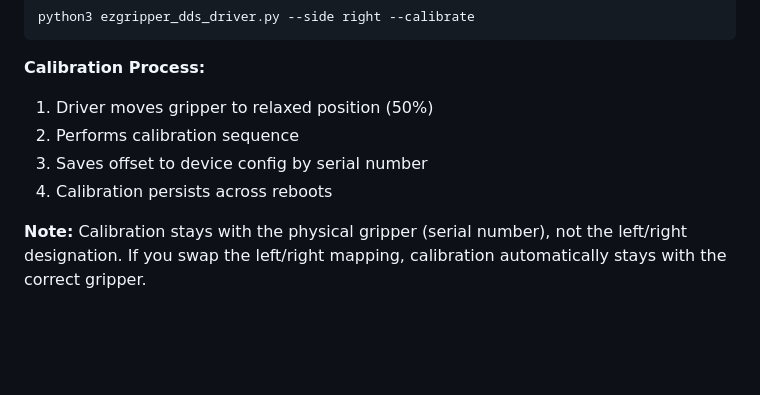
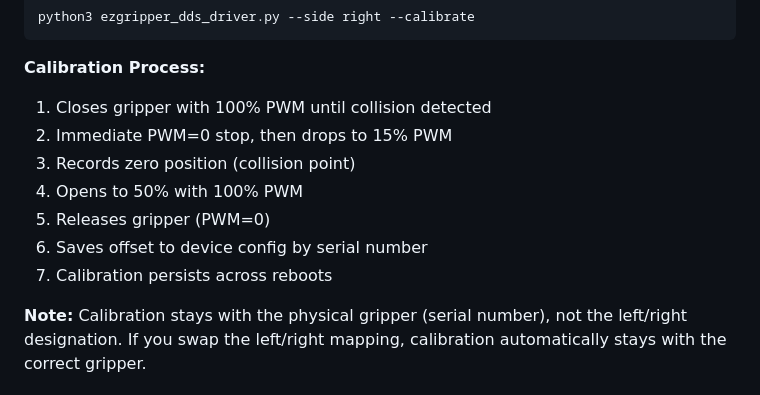
Before and after one commit to SAKErobotics/unitree-dex1-ezgripper-driver, a Markdown page: README.md, the part around the change. Drawn GitHub-style; blank space fills up the shorter version.

Commit message:
Update README calibration process description to match implementation
Fixed calibration process description in README to accurately reflect
the actual implementation:

Before (incorrect):
- Driver moves gripper to relaxed position (50%)
- Performs calibration sequence

After (correct):
1. Closes gripper with 100% PWM until collision detected
2. Immediate PWM=0 stop, then drops to 15% PWM
3. Records zero position (collision point)
4. Opens to 50% with 100% PWM
5. Releases gripper (PWM=0)
6. Saves offset to device config by serial number
7. Calibration persists across reboots

This matches the actual calibration flow implemented in the code.

````diff
--- a/README.md
+++ b/README.md
@@ -200,10 +200,13 @@ python3 ezgripper_dds_driver.py --side right --calibrate
 ```
 
 **Calibration Process:**
-1. Driver moves gripper to relaxed position (50%)
-2. Performs calibration sequence
-3. Saves offset to device config by serial number
-4. Calibration persists across reboots
+1. Closes gripper with 100% PWM until collision detected
+2. Immediate PWM=0 stop, then drops to 15% PWM
+3. Records zero position (collision point)
+4. Opens to 50% with 100% PWM
+5. Releases gripper (PWM=0)
+6. Saves offset to device config by serial number
+7. Calibration persists across reboots
 
 **Note:** Calibration stays with the physical gripper (serial number), not the left/right designation. If you swap the left/right mapping, calibration automatically stays with the correct gripper.
 
````
